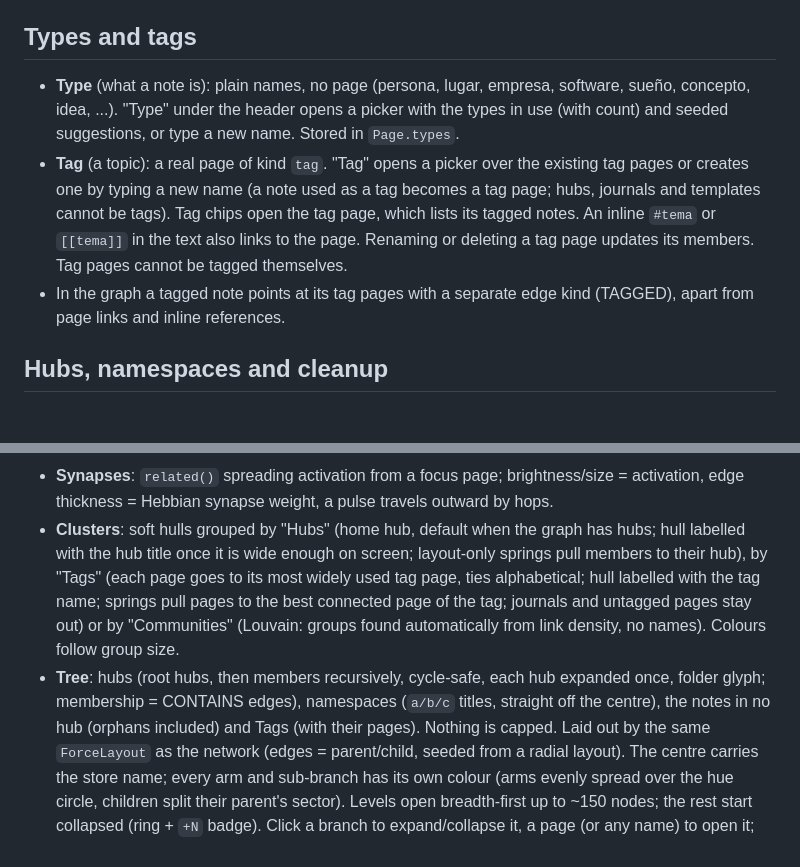
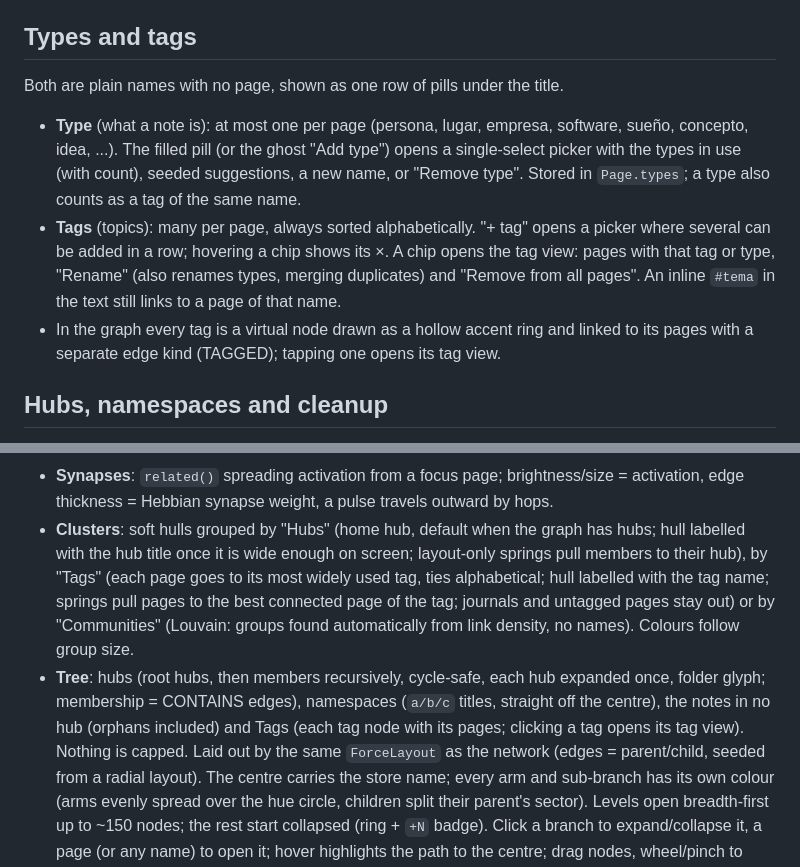
Before and after one commit to Dasemu/Synapse, a Markdown page: docs/app.md, 2 parts joined by grey strips. Rendered like a GitHub page.

```diff
--- a/docs/app.md
+++ b/docs/app.md
@@ -117,16 +117,17 @@ Tokens: `paper surface ink muted faint line accent accent-soft ref done code-bg
 comments, selectors and unknown properties are ignored (unknown `--vars` are reported).
 
 ## Types and tags
-- **Type** (what a note is): plain names, no page (persona, lugar, empresa, software, sueño,
-  concepto, idea, ...). "Type" under the header opens a picker with the types in use (with count)
-  and seeded suggestions, or type a new name. Stored in `Page.types`.
-- **Tag** (a topic): a real page of kind `tag`. "Tag" opens a picker over the existing tag pages
-  or creates one by typing a new name (a note used as a tag becomes a tag page; hubs, journals
-  and templates cannot be tags). Tag chips open the tag page, which lists its tagged notes.
-  An inline `#tema` or `[[tema]]` in the text also links to the page. Renaming or deleting a tag
-  page updates its members. Tag pages cannot be tagged themselves.
-- In the graph a tagged note points at its tag pages with a separate edge kind (TAGGED), apart
-  from page links and inline references.
+Both are plain names with no page, shown as one row of pills under the title.
+- **Type** (what a note is): at most one per page (persona, lugar, empresa, software, sueño,
+  concepto, idea, ...). The filled pill (or the ghost "Add type") opens a single-select picker
+  with the types in use (with count), seeded suggestions, a new name, or "Remove type". Stored
+  in `Page.types`; a type also counts as a tag of the same name.
+- **Tags** (topics): many per page, always sorted alphabetically. "+ tag" opens a picker where
+  several can be added in a row; hovering a chip shows its ×. A chip opens the tag view: pages
+  with that tag or type, "Rename" (also renames types, merging duplicates) and "Remove from all
+  pages". An inline `#tema` in the text still links to a page of that name.
+- In the graph every tag is a virtual node drawn as a hollow accent ring and linked to its
+  pages with a separate edge kind (TAGGED); tapping one opens its tag view.
 
 ## Hubs, namespaces and cleanup
 - **Hub** (folder icon): a page kind, not a note: no outline, a title, a short description
@@ -172,13 +173,14 @@ One view (sidebar "Graph", Ctrl+Shift+G) with a mode selector:
   activation, edge thickness = Hebbian synapse weight, a pulse travels outward by hops.
 - **Clusters**: soft hulls grouped by "Hubs" (home hub, default when the graph has hubs; hull
   labelled with the hub title once it is wide enough on screen; layout-only springs pull
-  members to their hub), by "Tags" (each page goes to its most widely used tag page, ties
+  members to their hub), by "Tags" (each page goes to its most widely used tag, ties
   alphabetical; hull labelled with the tag name; springs pull pages to the best connected page
   of the tag; journals and untagged pages stay out) or by "Communities" (Louvain: groups found
   automatically from link density, no names). Colours follow group size.
 - **Tree**: hubs (root hubs, then members recursively, cycle-safe, each hub expanded once,
   folder glyph; membership = CONTAINS edges), namespaces (`a/b/c` titles, straight off the
-  centre), the notes in no hub (orphans included) and Tags (with their pages). Nothing is
+  centre), the notes in no hub (orphans included) and Tags (each tag node with its pages;
+  clicking a tag opens its tag view). Nothing is
   capped. Laid out by the same `ForceLayout` as the network (edges = parent/child, seeded
   from a radial layout). The centre carries the store name; every arm and sub-branch has its
   own colour (arms evenly spread over the hue circle, children split their parent's sector).
```
Also changed, not shown: docs/architecture.md (+14 -13 lines).
